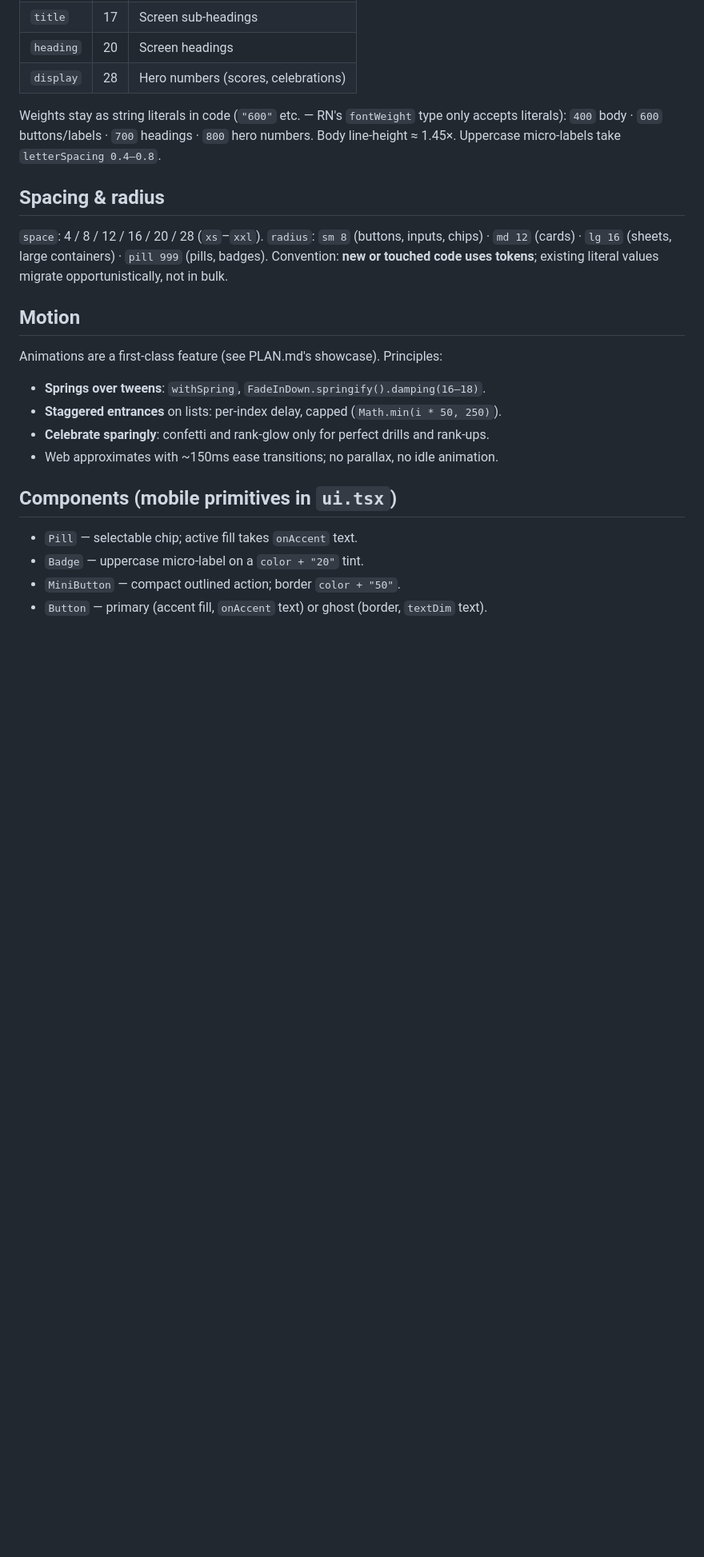
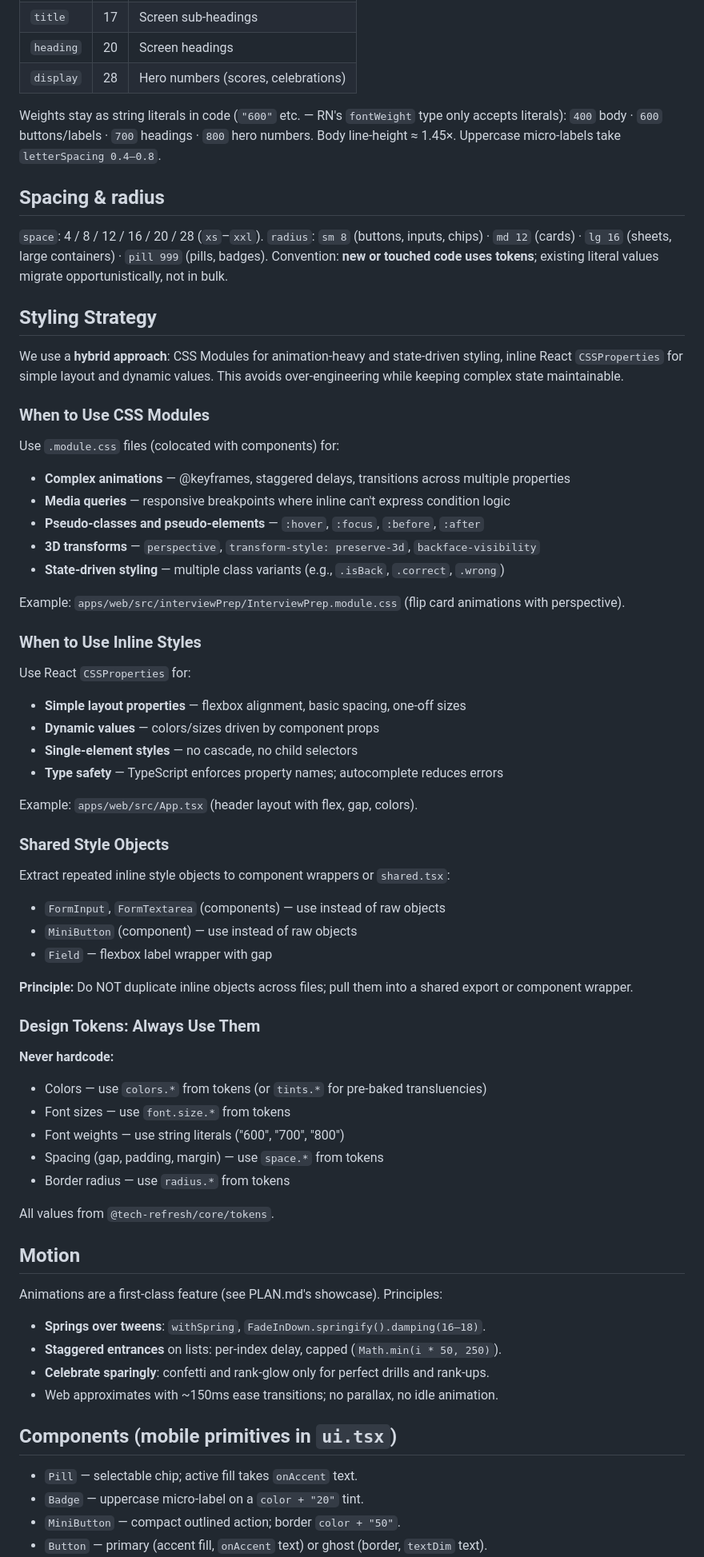
Before and after one commit to Inn-Keeper/tech-refresh, a Markdown page: DESIGN.md, the part around the change. Shown at 80% size. Drawn GitHub-style; blank space fills up the shorter version.

Commit message:
docs: add styling strategy guide and heuristics

```diff
--- a/DESIGN.md
+++ b/DESIGN.md
@@ -110,6 +110,54 @@ chips) · `md 12` (cards) · `lg 16` (sheets, large containers) · `pill 999` (p
 Convention: **new or touched code uses tokens**; existing literal values migrate
 opportunistically, not in bulk.
 
+## Styling Strategy
+
+We use a **hybrid approach**: CSS Modules for animation-heavy and state-driven styling, inline React `CSSProperties` for simple layout and dynamic values. This avoids over-engineering while keeping complex state maintainable.
+
+### When to Use CSS Modules
+
+Use `.module.css` files (colocated with components) for:
+
+- **Complex animations** — @keyframes, staggered delays, transitions across multiple properties
+- **Media queries** — responsive breakpoints where inline can't express condition logic
+- **Pseudo-classes and pseudo-elements** — `:hover`, `:focus`, `:before`, `:after`
+- **3D transforms** — `perspective`, `transform-style: preserve-3d`, `backface-visibility`
+- **State-driven styling** — multiple class variants (e.g., `.isBack`, `.correct`, `.wrong`)
+
+Example: `apps/web/src/interviewPrep/InterviewPrep.module.css` (flip card animations with perspective).
+
+### When to Use Inline Styles
+
+Use React `CSSProperties` for:
+
+- **Simple layout properties** — flexbox alignment, basic spacing, one-off sizes
+- **Dynamic values** — colors/sizes driven by component props
+- **Single-element styles** — no cascade, no child selectors
+- **Type safety** — TypeScript enforces property names; autocomplete reduces errors
+
+Example: `apps/web/src/App.tsx` (header layout with flex, gap, colors).
+
+### Shared Style Objects
+
+Extract repeated inline style objects to component wrappers or `shared.tsx`:
+
+- `FormInput`, `FormTextarea` (components) — use instead of raw objects
+- `MiniButton` (component) — use instead of raw objects
+- `Field` — flexbox label wrapper with gap
+
+**Principle:** Do NOT duplicate inline objects across files; pull them into a shared export or component wrapper.
+
+### Design Tokens: Always Use Them
+
+**Never hardcode:**
+- Colors — use `colors.*` from tokens (or `tints.*` for pre-baked transluencies)
+- Font sizes — use `font.size.*` from tokens
+- Font weights — use string literals ("600", "700", "800")
+- Spacing (gap, padding, margin) — use `space.*` from tokens
+- Border radius — use `radius.*` from tokens
+
+All values from `@tech-refresh/core/tokens`.
+
 ## Motion
 
 Animations are a first-class feature (see PLAN.md's showcase). Principles:
```
Also changed, not shown: docs/styling-guide.md (added, +259 -0 lines).
